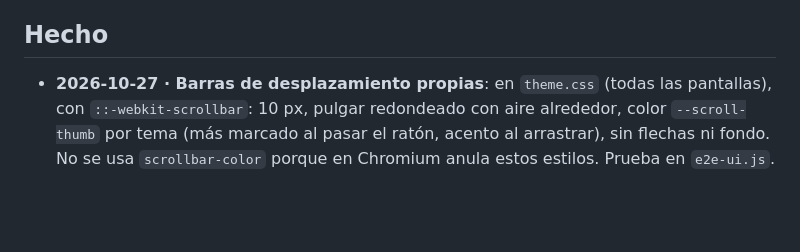
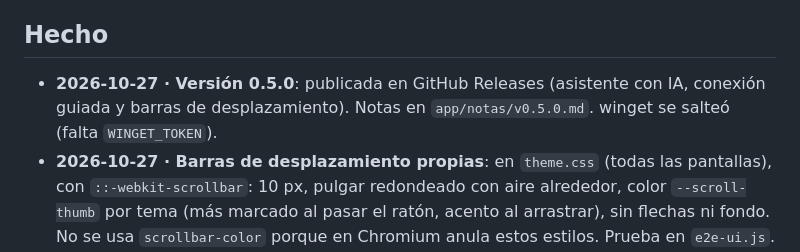
Before and after one commit to MaxLezano/Chinchero, a Markdown page: ROADMAP.md, the part around the change. Rendered like a GitHub page; blank space fills up the shorter version.

Commit message:
docs: versión 0.5.0 en el roadmap

```diff
--- a/ROADMAP.md
+++ b/ROADMAP.md
@@ -50,6 +50,7 @@ Lista de tareas para avanzar de a una. Cada tarea se hace en una sesión de chat
 
 ## Hecho
 
+- **2026-10-27 · Versión 0.5.0**: publicada en GitHub Releases (asistente con IA, conexión guiada y barras de desplazamiento). Notas en `app/notas/v0.5.0.md`. winget se salteó (falta `WINGET_TOKEN`).
 - **2026-10-27 · Barras de desplazamiento propias**: en `theme.css` (todas las pantallas), con `::-webkit-scrollbar`: 10 px, pulgar redondeado con aire alrededor, color `--scroll-thumb` por tema (más marcado al pasar el ratón, acento al arrastrar), sin flechas ni fondo. No se usa `scrollbar-color` porque en Chromium anula estos estilos. Prueba en `e2e-ui.js`. También en la web (`web/assets/site.css`), con `scrollbar-width: thin` + `scrollbar-color` solo para Firefox (`@supports not selector(::-webkit-scrollbar)`). Además, `e2e-app.js` y `carga.js` cierran el Electron que lanzan aunque una prueba falle (antes quedaban ventanas abiertas). «avisa que lo recuperó» (e2e-app) fallaba a veces: el aviso dura 4 s y con la PC cargada se iba antes de mirarlo; ahora se anotan los avisos desde que abre la página.
 - **2026-10-27 · Ajustes: fila de la clave de Gemini**: un divisor vertical separa el campo + «Guardar» de los botones; con clave guardada, «Obtener clave» y «Quitar» quedan apilados (clase `stack` en `#aiKeyBtns`). En pantallas angostas (≤720 px) el divisor se quita porque los botones bajan de línea.
 - **2026-10-27 · Asistente: conexión guiada**: Gemini pasa a ser el proveedor recomendado y de fábrica. Al activar el asistente sin clave se abre una guía de 5 pasos con dibujos de lo que se ve en Google (sin cargar nada de internet); mientras está abierta mira el portapapeles cada 1,5 s, guarda la clave al copiarla, marca los pasos ✓ y hace una prueba final con el error en palabras simples. Ollama: la app baja el instalador oficial con progreso, comprueba su firma Authenticode (si no es de Ollama no lo ejecuta), lo instala en silencio para el usuario (sin administrador), lo abre y baja `llama3.2` con `/api/pull` y barra de progreso. Se puede cancelar la descarga y la del modelo (Ollama retoma lo bajado), no el instalador ya en marcha. Si está instalado pero cerrado, ofrece «Abrir Ollama». Botón «Probar» para ambos proveedores. Nuevo `main/ollama-setup.js` y canales `ai:test`, `ai:ollama*`, `ai:cancel` y el evento `ai:progress`; pruebas con un `/api/pull` simulado y un instalador falso sin firma.
```
